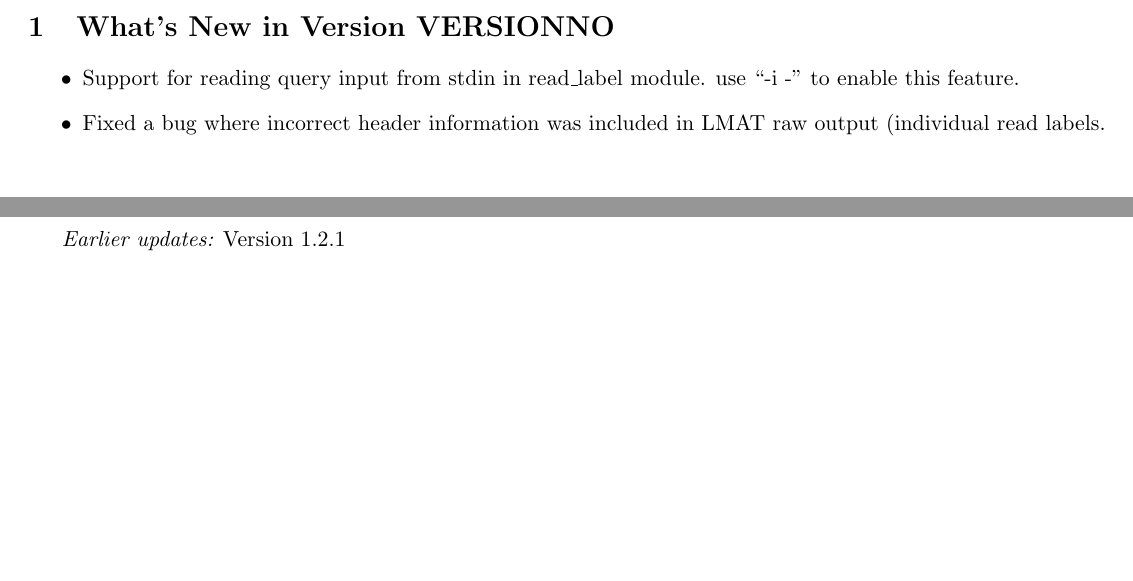
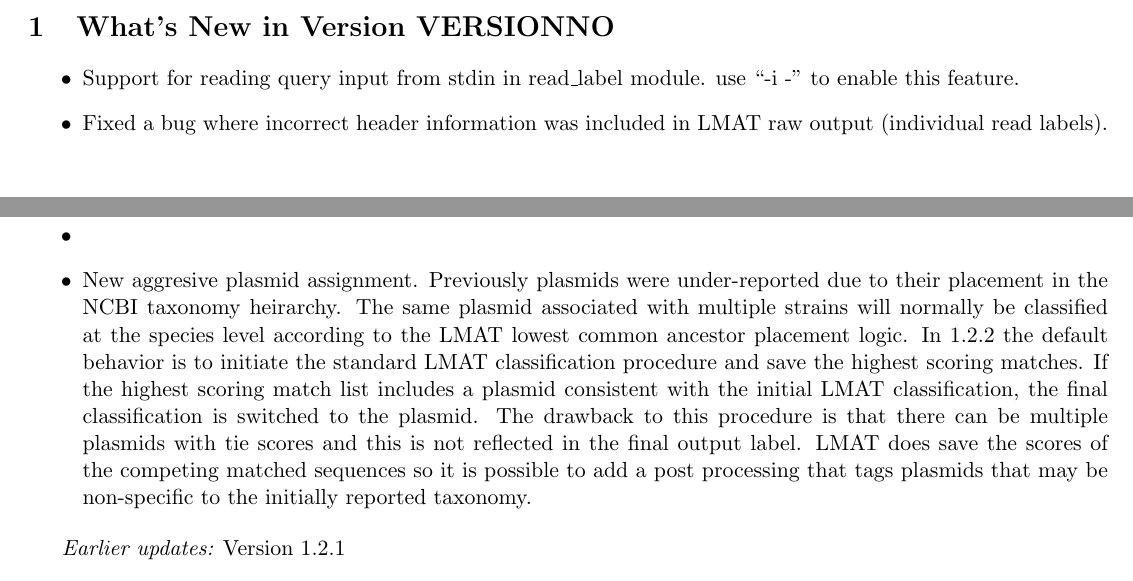
Before and after one commit to sashakames/lmat-dev, a LaTeX document (lmat-doc.tex): two parts of pages 1 and 2 of 13, joined at a grey line, cut so that both start at the same text, the shorter picture padded with empty space. Compiled offline with pdfLaTeX.

Commit message:
added documentation update note

```diff
--- a/lmat-doc.tex
+++ b/lmat-doc.tex
@@ -50,7 +50,11 @@
 \item
 Support for reading query input from stdin in read\_label module.  use ``-i -'' to enable this feature.
 \item
-Fixed a bug where incorrect header information was included in LMAT raw output (individual read labels.
+Fixed a bug where incorrect header information was included in LMAT raw output (individual read labels).
+\item
+\item New aggresive plasmid assignment.  Previously plasmids were under-reported due to their placement in the NCBI taxonomy heirarchy. The same plasmid associated with multiple strains will normally be classified at the species level according to the LMAT lowest common ancestor placement logic. In 1.2.2 the default behavior is to initiate the standard LMAT classification procedure and save the highest scoring matches.  If the highest scoring match list includes a plasmid consistent with the initial LMAT classification, the final classification is switched to the plasmid.  The drawback
+to this procedure is that there can be multiple plasmids with tie scores and this is not reflected in the final output label. LMAT does save the scores of the competing matched sequences so it is possible to add a post processing that tags plasmids that may be non-specific to the initially reported taxonomy.
+
 \end{itemize}
 
 {\it Earlier updates:}
```
